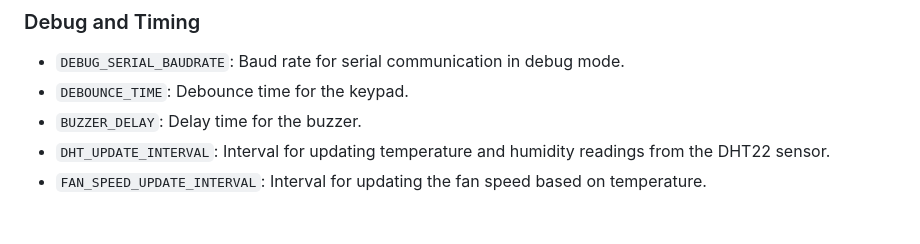
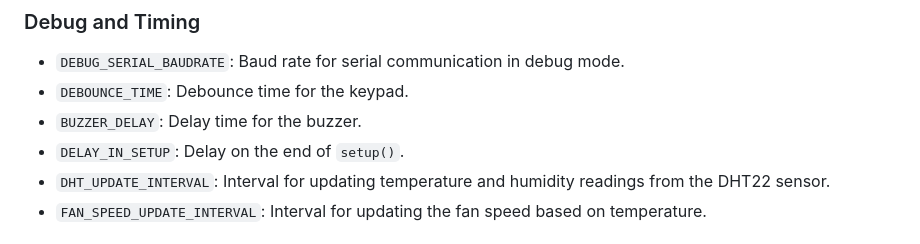
Before and after one commit to vgalovic/temperature-and-humidity-regulator, a Markdown page: README.md, the part around the change. Rendered like a GitHub page.

Commit message:
Initial commit

```diff
--- a/README.md
+++ b/README.md
@@ -96,6 +96,7 @@ This project implements a temperature regulator system using an Arduino microcon
 - `DEBUG_SERIAL_BAUDRATE`: Baud rate for serial communication in debug mode.
 - `DEBOUNCE_TIME`: Debounce time for the keypad.
 - `BUZZER_DELAY`: Delay time for the buzzer.
+- `DELAY_IN_SETUP`: Delay on the end of `setup()`.
 - `DHT_UPDATE_INTERVAL`: Interval for updating temperature and humidity readings from the DHT22 sensor.
 - `FAN_SPEED_UPDATE_INTERVAL`: Interval for updating the fan speed based on temperature.
 
```
